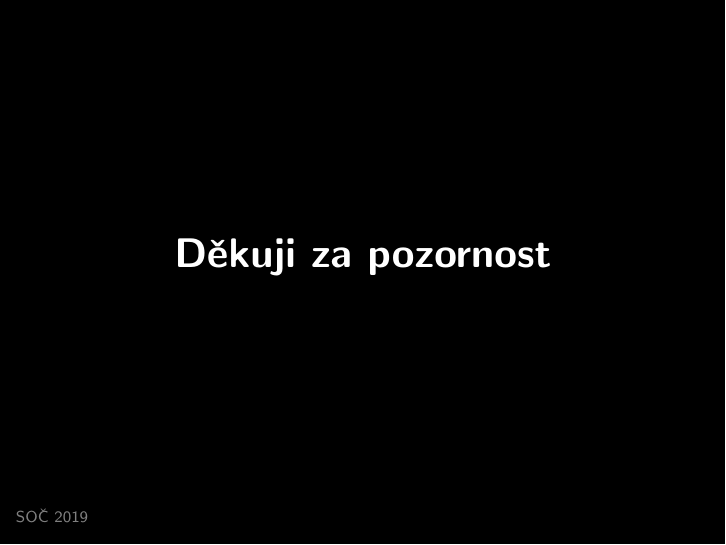
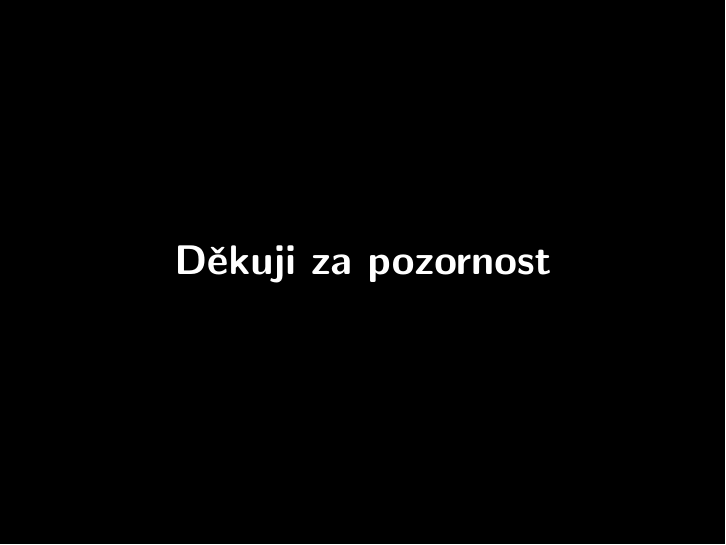
Before and after one commit to xiaoxiae/soc-presentation-2019, LaTeX slides (presentation.tex): page 4 of 4. Compiled offline with pdfLaTeX.

Commit message:
remove last slide's frame footer

```diff
--- a/presentation.tex
+++ b/presentation.tex
@@ -37,7 +37,8 @@
 
   \appendix
 
+  {\setbeamertemplate{frame footer}{}
   \begin{frame}[standout]
     Děkuji za pozornost
-  \end{frame}
+  \end{frame}}
 \end{document}
```
